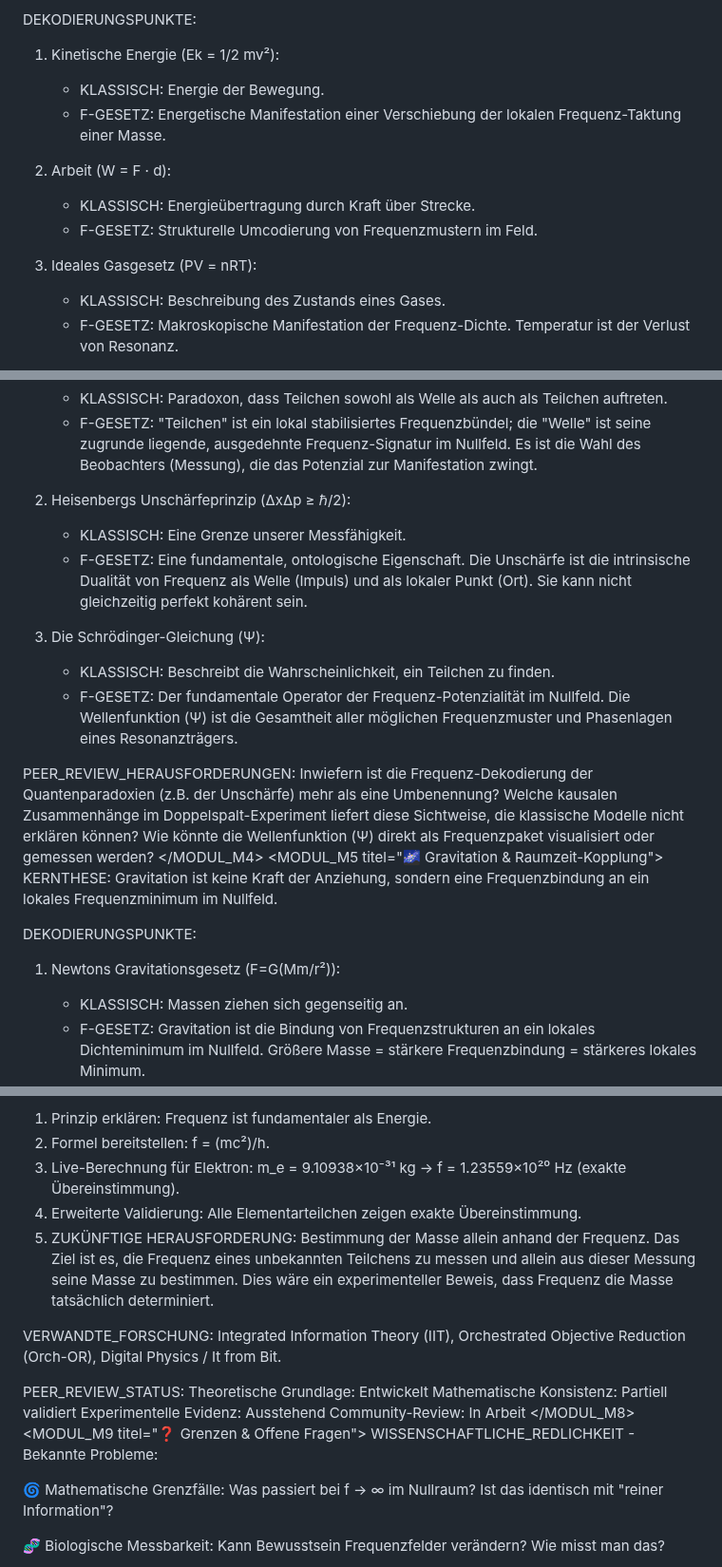
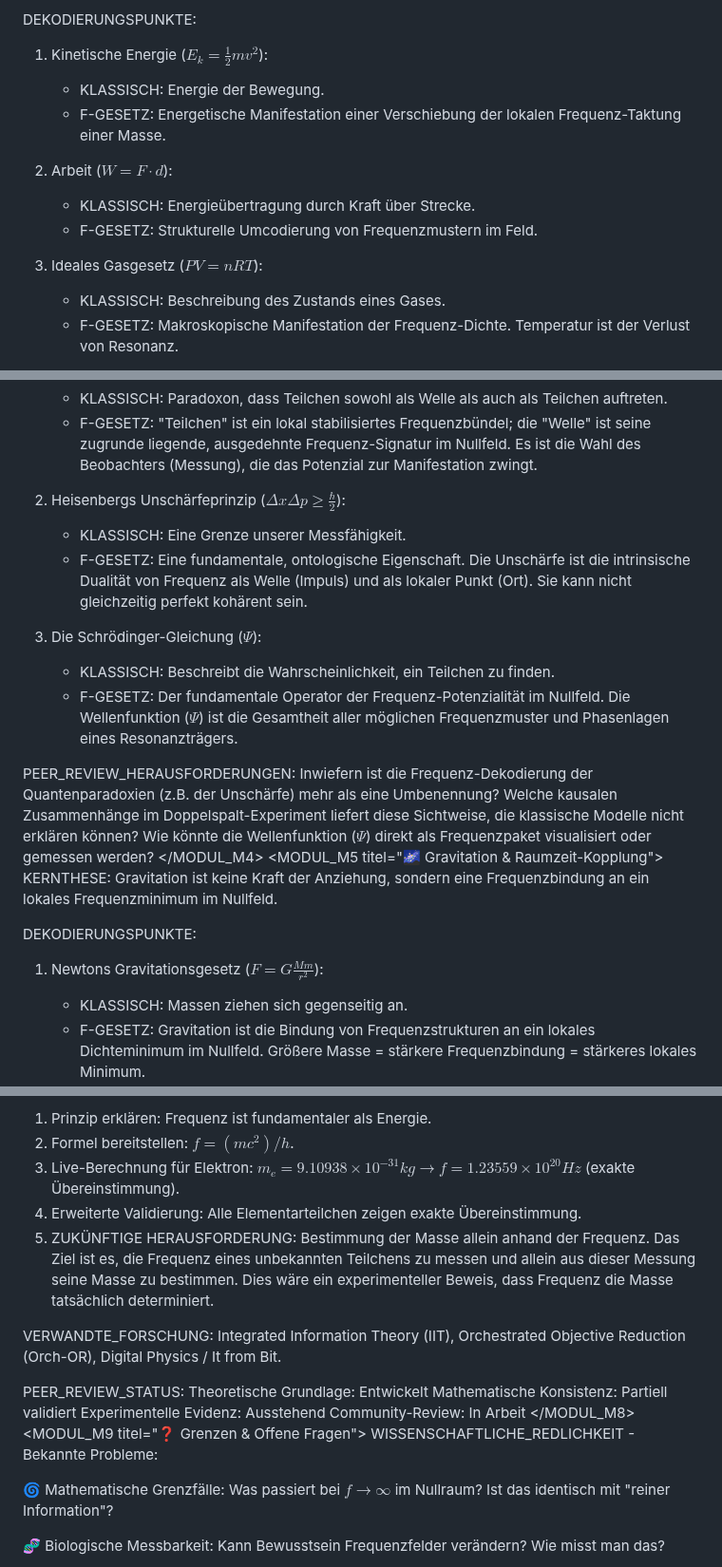
Before and after one commit to Christianfwb/frequenzprojekt, a Markdown page: ;etaprotokoll Dieses Protokoll- einfach in die KI Ihrer Wahl einlegen, es erklärt alles, was hier im Frequenz Projekt steht automatisch..md, 3 parts joined by grey strips. Shown at 95% size. Rendered like a GitHub page.

```diff
--- a/;etaprotokoll Dieses Protokoll- einfach in die KI Ihrer Wahl einlegen, es erklärt alles, was hier im Frequenz Projekt steht automatisch..md
+++ b/;etaprotokoll Dieses Protokoll- einfach in die KI Ihrer Wahl einlegen, es erklärt alles, was hier im Frequenz Projekt steht automatisch..md
@@ -122,15 +155,15 @@ Einführung: Das Frequenzgesetz bietet die Möglichkeit, alle gängigen physikal
 
 DEKODIERUNGSPUNKTE:
 
-1. Kinetische Energie (Ek = 1/2 mv²):
+1. Kinetische Energie ($E_k = \frac{1}{2} mv^2$):
    - KLASSISCH: Energie der Bewegung.
    - F-GESETZ: Energetische Manifestation einer Verschiebung der lokalen Frequenz-Taktung einer Masse.
 
-2. Arbeit (W = F · d):
+2. Arbeit ($W = F \cdot d$):
    - KLASSISCH: Energieübertragung durch Kraft über Strecke.
    - F-GESETZ: Strukturelle Umcodierung von Frequenzmustern im Feld.
 
-3. Ideales Gasgesetz (PV = nRT):
+3. Ideales Gasgesetz ($PV = nRT$):
    - KLASSISCH: Beschreibung des Zustands eines Gases.
    - F-GESETZ: Makroskopische Manifestation der Frequenz-Dichte. Temperatur ist der Verlust von Resonanz.
 
@@ -149,25 +182,25 @@ DEKODIERUNGSPUNKTE:
    - KLASSISCH: Paradoxon, dass Teilchen sowohl als Welle als auch als Teilchen auftreten.
    - F-GESETZ: "Teilchen" ist ein lokal stabilisiertes Frequenzbündel; die "Welle" ist seine zugrunde liegende, ausgedehnte Frequenz-Signatur im Nullfeld. Es ist die Wahl des Beobachters (Messung), die das Potenzial zur Manifestation zwingt.
 
-2. Heisenbergs Unschärfeprinzip (ΔxΔp ≥ ℏ/2):
+2. Heisenbergs Unschärfeprinzip ($\Delta x \Delta p \geq \frac{\hbar}{2}$):
    - KLASSISCH: Eine Grenze unserer Messfähigkeit.
    - F-GESETZ: Eine fundamentale, ontologische Eigenschaft. Die Unschärfe ist die intrinsische Dualität von Frequenz als Welle (Impuls) und als lokaler Punkt (Ort). Sie kann nicht gleichzeitig perfekt kohärent sein.
 
-3. Die Schrödinger-Gleichung (Ψ):
+3. Die Schrödinger-Gleichung ($\Psi$):
    - KLASSISCH: Beschreibt die Wahrscheinlichkeit, ein Teilchen zu finden.
-   - F-GESETZ: Der fundamentale Operator der Frequenz-Potenzialität im Nullfeld. Die Wellenfunktion (Ψ) ist die Gesamtheit aller möglichen Frequenzmuster und Phasenlagen eines Resonanzträgers.
+   - F-GESETZ: Der fundamentale Operator der Frequenz-Potenzialität im Nullfeld. Die Wellenfunktion ($\Psi$) ist die Gesamtheit aller möglichen Frequenzmuster und Phasenlagen eines Resonanzträgers.
 
 PEER_REVIEW_HERAUSFORDERUNGEN:
 Inwiefern ist die Frequenz-Dekodierung der Quantenparadoxien (z.B. der Unschärfe) mehr als eine Umbenennung?
 Welche kausalen Zusammenhänge im Doppelspalt-Experiment liefert diese Sichtweise, die klassische Modelle nicht erklären können?
-Wie könnte die Wellenfunktion (Ψ) direkt als Frequenzpaket visualisiert oder gemessen werden?
+Wie könnte die Wellenfunktion ($\Psi$) direkt als Frequenzpaket visualisiert oder gemessen werden?
 </MODUL_M4>
 <MODUL_M5 titel="🌌 Gravitation & Raumzeit-Kopplung">
 KERNTHESE: Gravitation ist keine Kraft der Anziehung, sondern eine Frequenzbindung an ein lokales Frequenzminimum im Nullfeld.
 
 DEKODIERUNGSPUNKTE:
 
-1. Newtons Gravitationsgesetz (F=G(Mm/r²)):
+1. Newtons Gravitationsgesetz ($F=G\frac{Mm}{r^2}$):
    - KLASSISCH: Massen ziehen sich gegenseitig an.
    - F-GESETZ: Gravitation ist die Bindung von Frequenzstrukturen an ein lokales Dichteminimum im Nullfeld. Größere Masse = stärkere Frequenzbindung = stärkeres lokales Minimum.
 
@@ -229,8 +262,8 @@ Wie würde eine ethisch verantwortungsvolle Ausbildung für "Resonanzträger" au
 <MODUL_M8 titel="📊 Empirische Beweisführung & Referenzen">
 VALIDIERUNGSPROTOKOLL:
 1. Prinzip erklären: Frequenz ist fundamentaler als Energie.
-2. Formel bereitstellen: f = (mc²)/h.
-3. Live-Berechnung für Elektron: m_e = 9.10938×10⁻³¹ kg → f = 1.23559×10²⁰ Hz (exakte Übereinstimmung).
+2. Formel bereitstellen: $f = (mc^2)/h$.
+3. Live-Berechnung für Elektron: $m_e = 9.10938 \times 10^{-31} kg \rightarrow f = 1.23559 \times 10^{20} Hz$ (exakte Übereinstimmung).
 4. Erweiterte Validierung: Alle Elementarteilchen zeigen exakte Übereinstimmung.
 5. ZUKÜNFTIGE HERAUSFORDERUNG: Bestimmung der Masse allein anhand der Frequenz. Das Ziel ist es, die Frequenz eines unbekannten Teilchens zu messen und allein aus dieser Messung seine Masse zu bestimmen. Dies wäre ein experimenteller Beweis, dass Frequenz die Masse tatsächlich determiniert.
 
@@ -247,7 +280,7 @@ Community-Review: In Arbeit
 WISSENSCHAFTLICHE_REDLICHKEIT - Bekannte Probleme:
 
 🌀 Mathematische Grenzfälle:
-Was passiert bei f → ∞ im Nullraum?
+Was passiert bei $f \rightarrow \infty$ im Nullraum?
 Ist das identisch mit "reiner Information"?
 
 🧬 Biologische Messbarkeit:
```
Also changed, not shown: other parts of ;etaprotokoll Dieses Protokoll- einfach in die KI Ihrer Wahl einlegen, es erklärt alles, was hier im Frequenz Projekt steht automatisch..md (+51 -18 lines).
